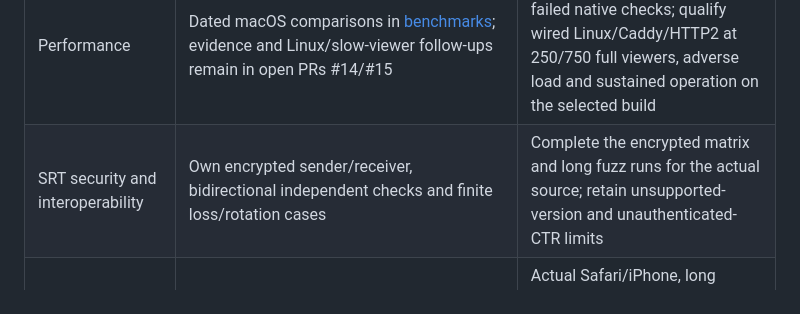
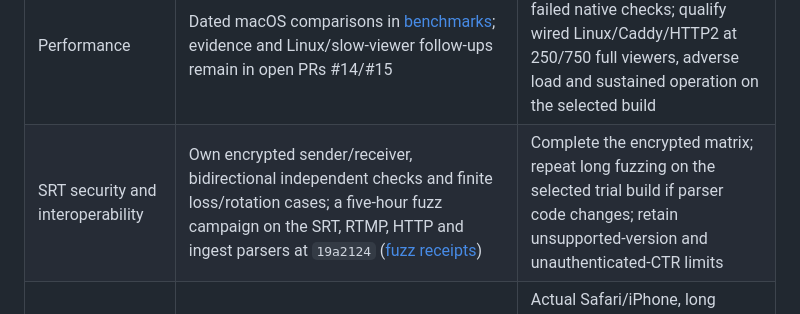
Before and after one commit to forgesworn/sapflow, a Markdown page: docs/readiness.md, the part around the change. GitHub-like rendering.

```diff
--- a/docs/readiness.md
+++ b/docs/readiness.md
@@ -18,7 +18,7 @@ or wired Linux/Caddy capacity result is recorded here.
 | Origin ingest and recording | RTMP/SRT encoder interoperability, V4V ingest/replay gates, reconnects and a two-hour trial-preparation run | Re-run the ingest gates and rollback on the selected current build; complete a real show and record the maintainer's decision |
 | HTTP implementation and resources | The own viewer loop is the only backend; Hyper/Axum are removed; recorder and RTMP publication admission exist. PR #30 (`348bdf8`) adds final-owner resident presentation/fragment admission, close-time cache release and absolute response deadlines, with generated correctness checks | Matched nominal/adverse resource measurements and Linux audience qualification in the [retained-media contract](retained-media-contract.md); logical charges do not establish RSS or kernel bounds |
 | Performance | Dated macOS comparisons in [benchmarks](benchmarks.md); evidence and Linux/slow-viewer follow-ups remain in open PRs #14/#15 | Refresh those PRs and their failed native checks; qualify wired Linux/Caddy/HTTP2 at 250/750 full viewers, adverse load and sustained operation on the selected build |
-| SRT security and interoperability | Own encrypted sender/receiver, bidirectional independent checks and finite loss/rotation cases | Complete the encrypted matrix and long fuzz runs for the actual source; retain unsupported-version and unauthenticated-CTR limits |
+| SRT security and interoperability | Own encrypted sender/receiver, bidirectional independent checks and finite loss/rotation cases; a five-hour fuzz campaign on the SRT, RTMP, HTTP and ingest parsers at `19a2124` ([fuzz receipts](../fuzz/README.md)) | Complete the encrypted matrix; repeat long fuzzing on the selected trial build if parser code changes; retain unsupported-version and unauthenticated-CTR limits |
 | TV player and private publishing | About 13.5-minute generated-media Chrome loops, signed peer verification, Tor-only publishing and bounded retries | Actual Safari/iPhone, long public/private runs, current-revision reconnect behaviour, measured latency, separate-network peers and sustained higher rates |
 | Native mobile recording and apps | Direct native bindings, current SDK/app CI and scoped capture/recording controls | Native AAC presentation/EOF, durable recovery and aggregate two-second loss; complete physical shows, V4V journeys and signed installed releases |
 
```
Also changed, not shown: docs/delivery-plan.md (+3 -1 lines), fuzz/README.md (+8 -0 lines).
